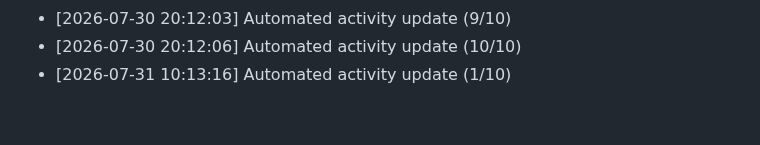
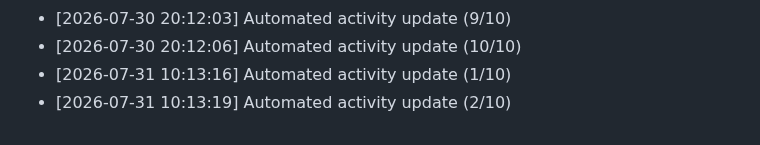
Before and after one commit to Reaven010/frontforge, a Markdown page: README.md, the part around the change. GitHub-like rendering.

Commit message:
docs: daily activity log update [2/10 minimum goal]

```diff
--- a/README.md
+++ b/README.md
@@ -185,3 +185,4 @@ Github: https://github.com/ELTcoder4
 - [2026-07-30 20:12:03] Automated activity update (9/10)
 - [2026-07-30 20:12:06] Automated activity update (10/10)
 - [2026-07-31 10:13:16] Automated activity update (1/10)
+- [2026-07-31 10:13:19] Automated activity update (2/10)
```
